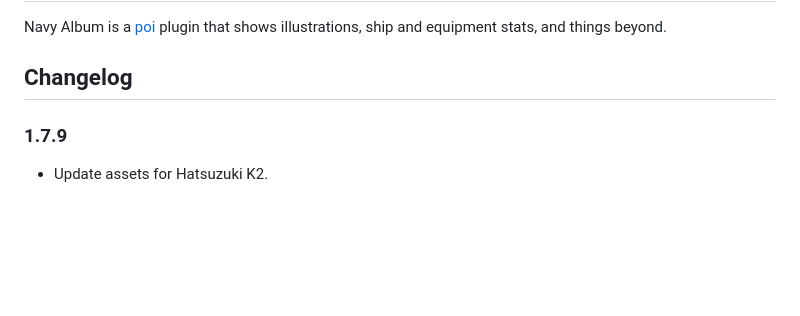
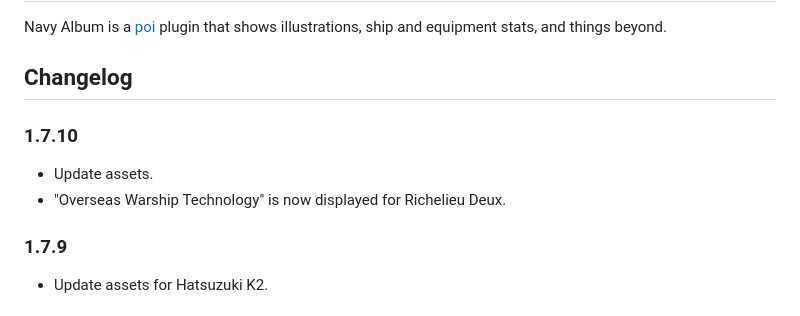
Before and after one commit to poooi/plugin-navy-album, a Markdown page: README.md, the part around the change. Drawn GitHub-style; blank space fills up the shorter version.

Commit message:
1.7.10 prep

```diff
--- a/README.md
+++ b/README.md
@@ -4,6 +4,11 @@ Navy Album is a [poi](https://github.com/poooi/poi) plugin that shows
 illustrations, ship and equipment stats, and things beyond.
 
 ## Changelog
+
+### 1.7.10
+
+- Update assets.
+- "Overseas Warship Technology" is now displayed for Richelieu Deux.
 
 ### 1.7.9
 
```
